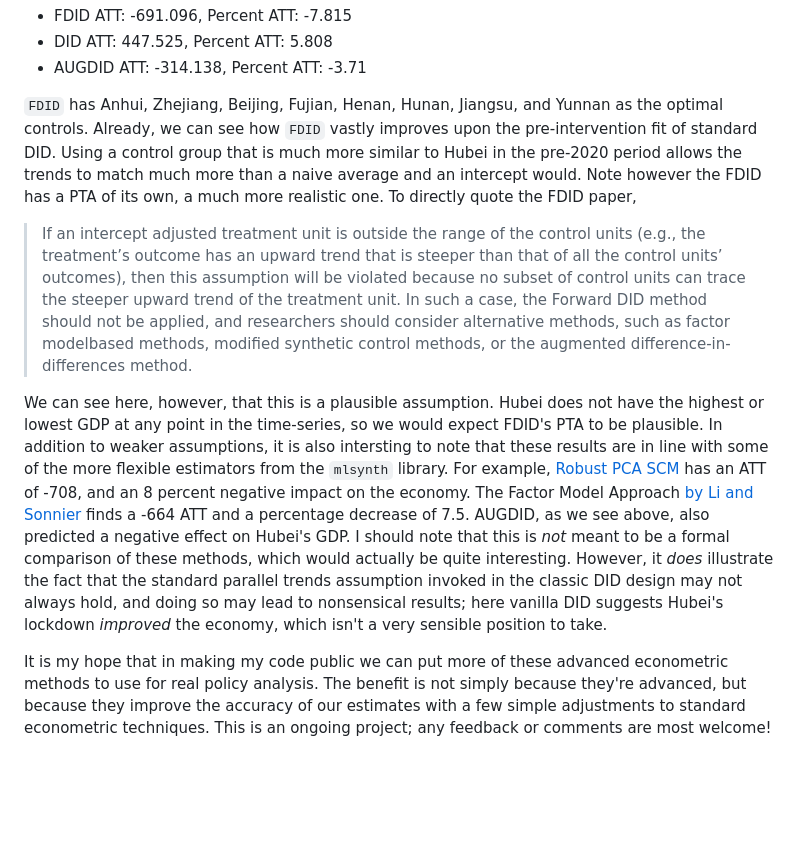
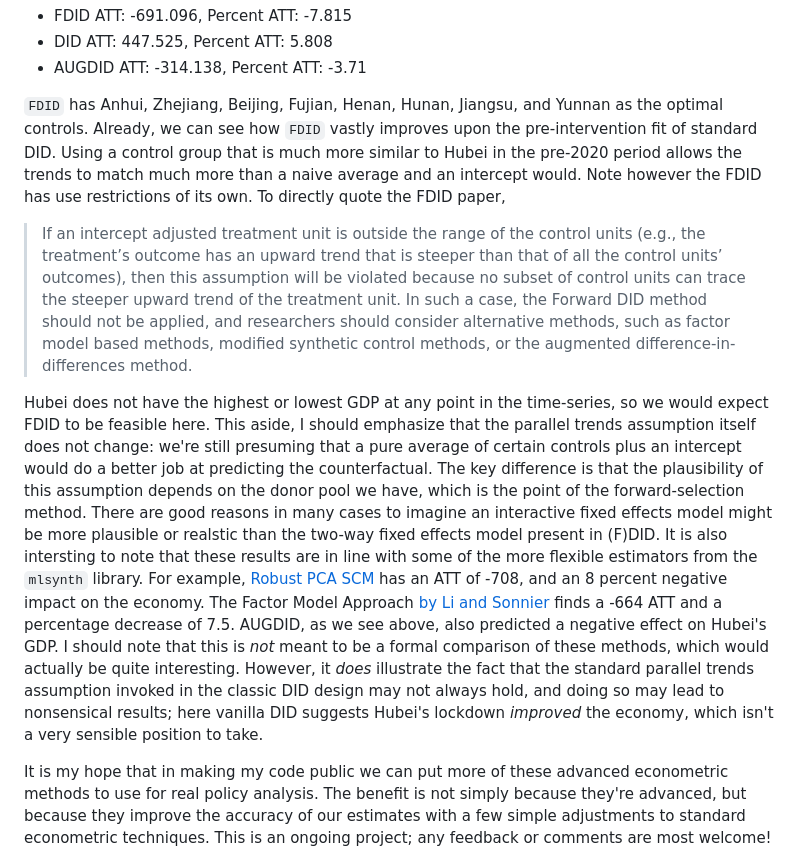
Before and after one commit to jgreathouse9/FDIDTutorial, a Markdown page: Vignette.md, the part around the change. Rendered like a GitHub page; blank space fills up the shorter version.

````diff
--- a/Vignette.md
+++ b/Vignette.md
@@ -1183,11 +1183,11 @@ print("Selected Units:", fdid_selected_units)
 - DID ATT: 447.525, Percent ATT: 5.808
 - AUGDID ATT: -314.138, Percent ATT: -3.71
 
-```FDID``` has Anhui, Zhejiang, Beijing, Fujian, Henan, Hunan, Jiangsu, and Yunnan as the optimal controls. Already, we can see how ```FDID``` vastly improves upon the pre-intervention fit of standard DID. Using a control group that is much more similar to Hubei in the pre-2020 period allows the trends to match much more than a naive average and an intercept would. Note however the FDID has a PTA of its own, a much more realistic one. To directly quote the FDID paper,
-> If an intercept adjusted treatment unit is outside the range of the control units (e.g., the treatment’s outcome has an upward trend that is steeper than that of all the control units’ outcomes), then this assumption will be violated because no subset of control units can trace the steeper upward trend of the treatment unit. In such a case, the Forward DID method should not be applied, and researchers should consider alternative methods, such as factor modelbased methods, modified synthetic control methods, or the augmented difference-in-differences method.
+```FDID``` has Anhui, Zhejiang, Beijing, Fujian, Henan, Hunan, Jiangsu, and Yunnan as the optimal controls. Already, we can see how ```FDID``` vastly improves upon the pre-intervention fit of standard DID. Using a control group that is much more similar to Hubei in the pre-2020 period allows the trends to match much more than a naive average and an intercept would. Note however the FDID has use restrictions of its own. To directly quote the FDID paper,
+> If an intercept adjusted treatment unit is outside the range of the control units (e.g., the treatment’s outcome has an upward trend that is steeper than that of all the control units’ outcomes), then this assumption will be violated because no subset of control units can trace the steeper upward trend of the treatment unit. In such a case, the Forward DID method should not be applied, and researchers should consider alternative methods, such as factor model based methods, modified synthetic control methods, or the augmented difference-in-differences method.
 
-We can see here, however, that this is a plausible assumption. Hubei does not have the highest or lowest GDP at any point in the time-series, so we would expect FDID's PTA to be plausible.
-In addition to weaker assumptions, it is also intersting to note that these results are in line with some of the more flexible estimators from the ```mlsynth``` library. For example, [Robust PCA SCM](https://arxiv.org/abs/2108.12542) has an ATT of -708, and an 8 percent negative impact on the economy. The Factor Model Approach [by Li and Sonnier](https://doi.org/10.1177/00222437221137533) finds a -664 ATT and a percentage decrease of 7.5. AUGDID, as we see above, also predicted a negative effect on Hubei's GDP. I should note that this is _not_ meant to be a formal comparison of these methods, which would actually be quite interesting. However, it _does_ illustrate the fact that the standard parallel trends assumption invoked in the classic DID design may not always hold, and doing so may lead to nonsensical results; here vanilla DID suggests Hubei's lockdown _improved_ the economy, which isn't a very sensible position to take.
+Hubei does not have the highest or lowest GDP at any point in the time-series, so we would expect FDID to be feasible here. This aside, I should emphasize that the parallel trends assumption itself does not change: we're still presuming that a pure average of certain controls plus an intercept would do a better job at predicting the counterfactual. The key difference is that the plausibility of this assumption depends on the donor pool we have, which is the point of the forward-selection method. There are good reasons in many cases to imagine an interactive fixed effects model might be more plausible or realstic than the two-way fixed effects model present in (F)DID.
+It is also intersting to note that these results are in line with some of the more flexible estimators from the ```mlsynth``` library. For example, [Robust PCA SCM](https://arxiv.org/abs/2108.12542) has an ATT of -708, and an 8 percent negative impact on the economy. The Factor Model Approach [by Li and Sonnier](https://doi.org/10.1177/00222437221137533) finds a -664 ATT and a percentage decrease of 7.5. AUGDID, as we see above, also predicted a negative effect on Hubei's GDP. I should note that this is _not_ meant to be a formal comparison of these methods, which would actually be quite interesting. However, it _does_ illustrate the fact that the standard parallel trends assumption invoked in the classic DID design may not always hold, and doing so may lead to nonsensical results; here vanilla DID suggests Hubei's lockdown _improved_ the economy, which isn't a very sensible position to take.
 
 It is my hope that in making my code public we can put more of these advanced econometric methods to use for real policy analysis. The benefit is not simply because they're advanced, but because they improve the accuracy of our estimates with a few simple adjustments to standard econometric techniques. This is an ongoing project; any feedback or comments are most welcome!
 
````
